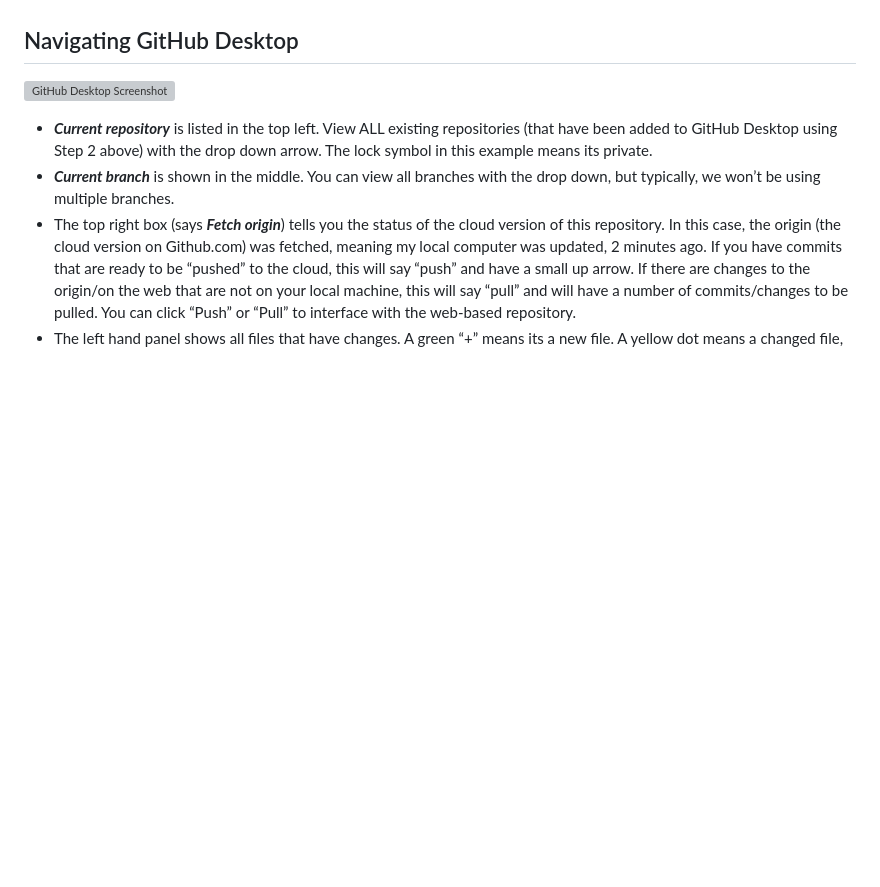
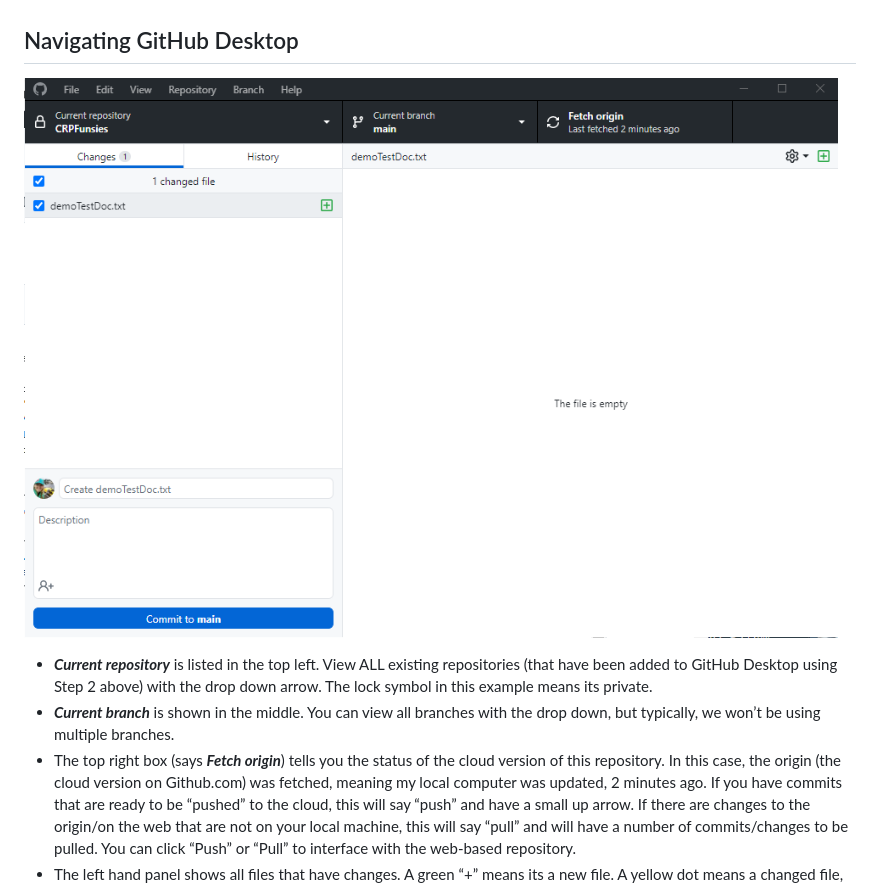
Before and after one commit to PIFSC-Protected-Species-Division/PSDOS, a Markdown page: files/git_started.md, the part around the change printed below. Drawn GitHub-style; pictures changed too: images/github_desktop_screenshot.png (added); blank space fills up the shorter version; grey boxes are pictures that could not be loaded.

Commit message:
fixed broken screenshot

```diff
--- a/files/git_started.md
+++ b/files/git_started.md
@@ -72,7 +72,7 @@ to learn some slightly more advanced/additional skills.
 
 ## Navigating GitHub Desktop
 
-![GitHub Desktop Screenshot](images/github_desktop_screenshot.png)
+![GitHub Desktop Screenshot](../images/github_desktop_screenshot.png)
 
 -   ***Current repository*** is listed in the top left. View ALL
     existing repositories (that have been added to GitHub Desktop using
```
Also changed, not shown: other parts of files/git_started.md (+1 -1 lines), 2 other files.
